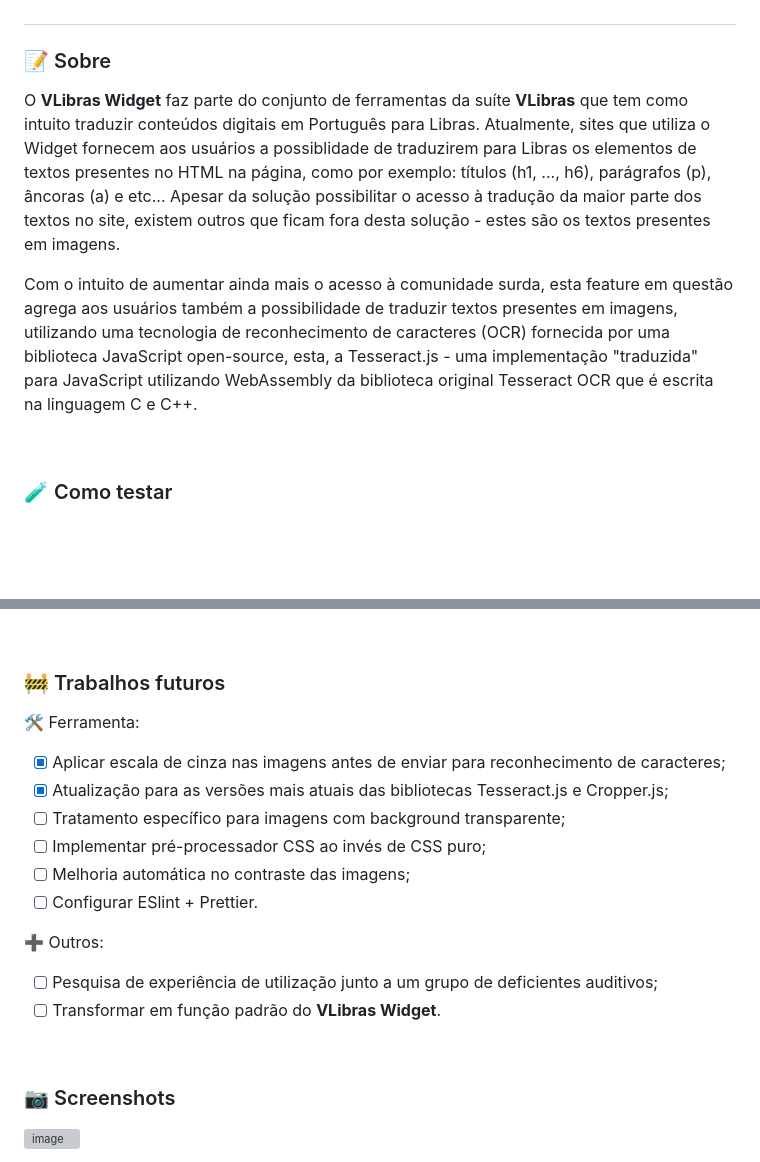
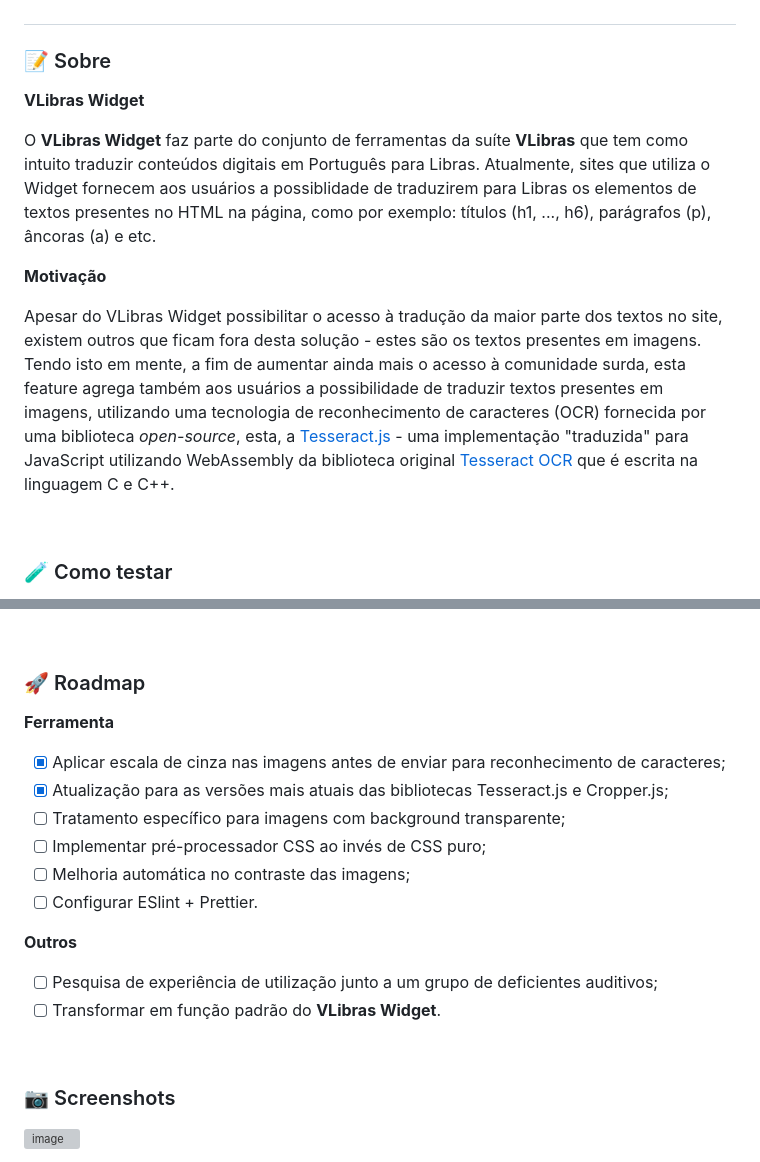
Before and after one commit to diegofrr/vlibras-widget-ocr, a Markdown page: README.md, 2 parts joined by grey strips. Rendered like a GitHub page; blank space fills up the shorter version; grey boxes are pictures that could not be loaded.

Commit message:
[docs] update readme

```diff
--- a/README.md
+++ b/README.md
@@ -9,9 +9,13 @@
 #
 
 ### :pencil: Sobre
-O <b>VLibras Widget</b> faz parte do conjunto de ferramentas da suíte <b>VLibras</b> que tem como intuito traduzir conteúdos digitais em Português para Libras. Atualmente, sites que utiliza o Widget fornecem aos usuários a possiblidade de traduzirem para Libras os elementos de textos presentes no HTML na página, como por exemplo: títulos (h1, ..., h6), parágrafos (p), âncoras (a) e etc... Apesar da solução possibilitar o acesso à tradução da maior parte dos textos no site, existem outros que ficam fora desta solução - estes são os textos presentes em imagens.
+**VLibras Widget**
 
-Com o intuito de aumentar ainda mais o acesso à comunidade surda, esta feature em questão agrega aos usuários também a possibilidade de traduzir textos presentes em imagens, utilizando uma tecnologia de reconhecimento de caracteres (OCR) fornecida por uma biblioteca JavaScript open-source, esta, a Tesseract.js - uma implementação "traduzida" para JavaScript utilizando WebAssembly da biblioteca original Tesseract OCR que é escrita na linguagem C e C++.
+O <b>VLibras Widget</b> faz parte do conjunto de ferramentas da suíte <b>VLibras</b> que tem como intuito traduzir conteúdos digitais em Português para Libras. Atualmente, sites que utiliza o Widget fornecem aos usuários a possiblidade de traduzirem para Libras os elementos de textos presentes no HTML na página, como por exemplo: títulos (h1, ..., h6), parágrafos (p), âncoras (a) e etc.
+
+**Motivação**
+
+Apesar do VLibras Widget possibilitar o acesso à tradução da maior parte dos textos no site, existem outros que ficam fora desta solução - estes são os textos presentes em imagens. Tendo isto em mente, a fim de aumentar ainda mais o acesso à comunidade surda, esta feature agrega também aos usuários a possibilidade de traduzir textos presentes em imagens, utilizando uma tecnologia de reconhecimento de caracteres (OCR) fornecida por uma biblioteca _open-source_, esta, a <a href="https://github.com/naptha/tesseract.js/">Tesseract.js</a> - uma implementação "traduzida" para JavaScript utilizando WebAssembly da biblioteca original <a href="https://github.com/tesseract-ocr/tesseract">Tesseract OCR</a> que é escrita na linguagem C e C++.
 
 <br/>
 
@@ -28,9 +32,10 @@ Com o intuito de aumentar ainda mais o acesso à comunidade surda, esta feature
 
 <br/>
 
-### :construction: Trabalhos futuros
+### 🚀 Roadmap
 
-:hammer_and_wrench: Ferramenta:
+**Ferramenta**
+
 - [x] Aplicar escala de cinza nas imagens antes de enviar para reconhecimento de caracteres;
 - [x] Atualização para as versões mais atuais das bibliotecas Tesseract.js e Cropper.js;
 - [ ] Tratamento específico para imagens com background transparente;
@@ -38,13 +43,14 @@ Com o intuito de aumentar ainda mais o acesso à comunidade surda, esta feature
 - [ ] Melhoria automática no contraste das imagens;
 - [ ] Configurar ESlint + Prettier.
 
-:heavy_plus_sign: Outros:
+**Outros**
 - [ ] Pesquisa de experiência de utilização junto a um grupo de deficientes auditivos;
 - [ ] Transformar em função padrão do **VLibras Widget**.
 
 <br/>
 
 ### :camera: Screenshots
+
 ![image](https://user-images.githubusercontent.com/56923620/209585701-90d5550a-163a-4556-b209-98ad4cfc99dd.png)
 <div align="center">
 <i>Modal que é aberto ao clicar em uma imagem. Aqui o usuário faz a seleção de uma área da imagem para extração e tradução do texto em Libras. A utilização deste passo (levando em consideração que o usuário faça a seleção adequada de uma área da imagem com textos) aumenta a chance de acerto do algorítimo que realiza o reconhecimento de caracteres, o que não seria possível se a imagem completa fosse passada diretamente.</i>
```
